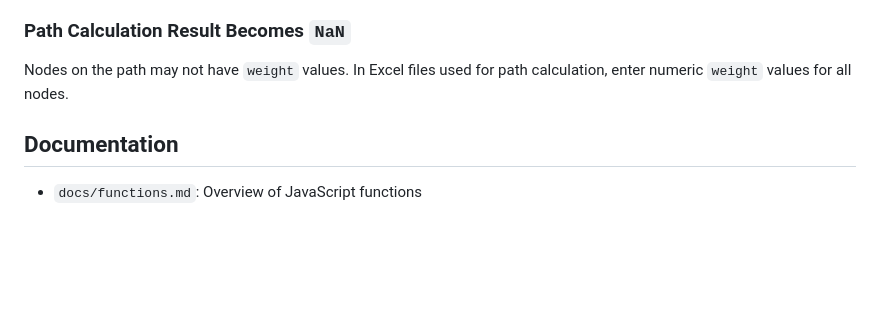
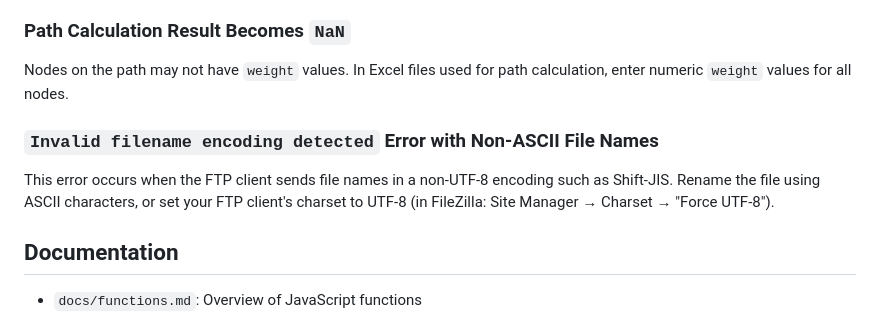
Before and after one commit to BEROCHLU/xlcy, a Markdown page: README.md, the part around the change. GitHub-like rendering; blank space fills up the shorter version.

```diff
--- a/README.md
+++ b/README.md
@@ -347,6 +347,10 @@ entry.js
 
 Nodes on the path may not have `weight` values. In Excel files used for path calculation, enter numeric `weight` values for all nodes.
 
+### `Invalid filename encoding detected` Error with Non-ASCII File Names
+
+This error occurs when the FTP client sends file names in a non-UTF-8 encoding such as Shift-JIS. Rename the file using ASCII characters, or set your FTP client's charset to UTF-8 (in FileZilla: Site Manager → Charset → "Force UTF-8").
+
 ## Documentation
 
 - `docs/functions.md`: Overview of JavaScript functions
```
Also changed, not shown: README_JA.md (+4 -0 lines).
